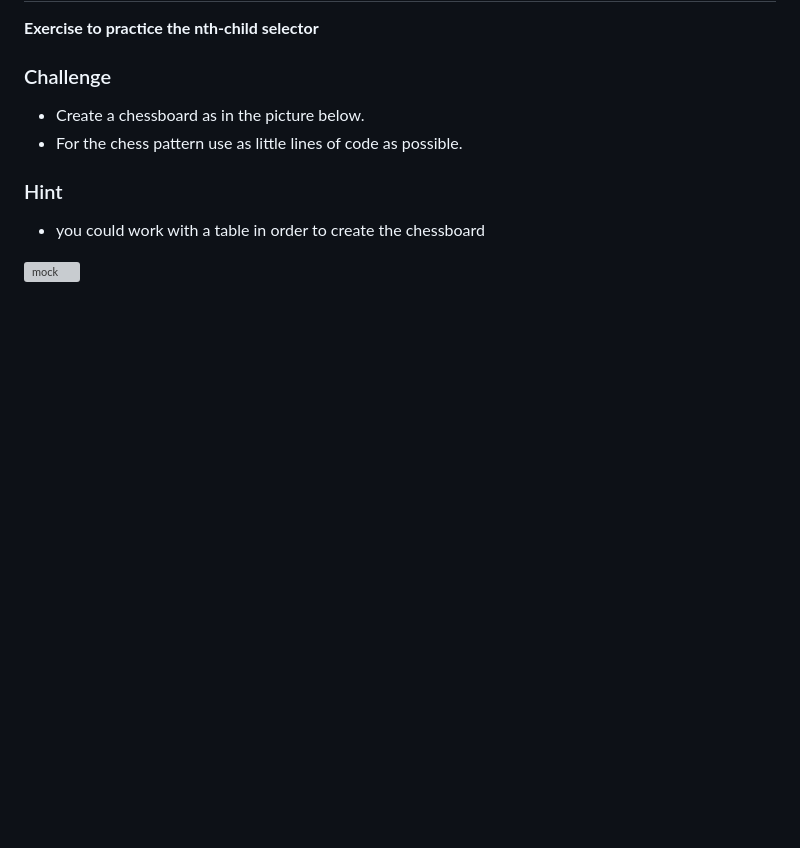
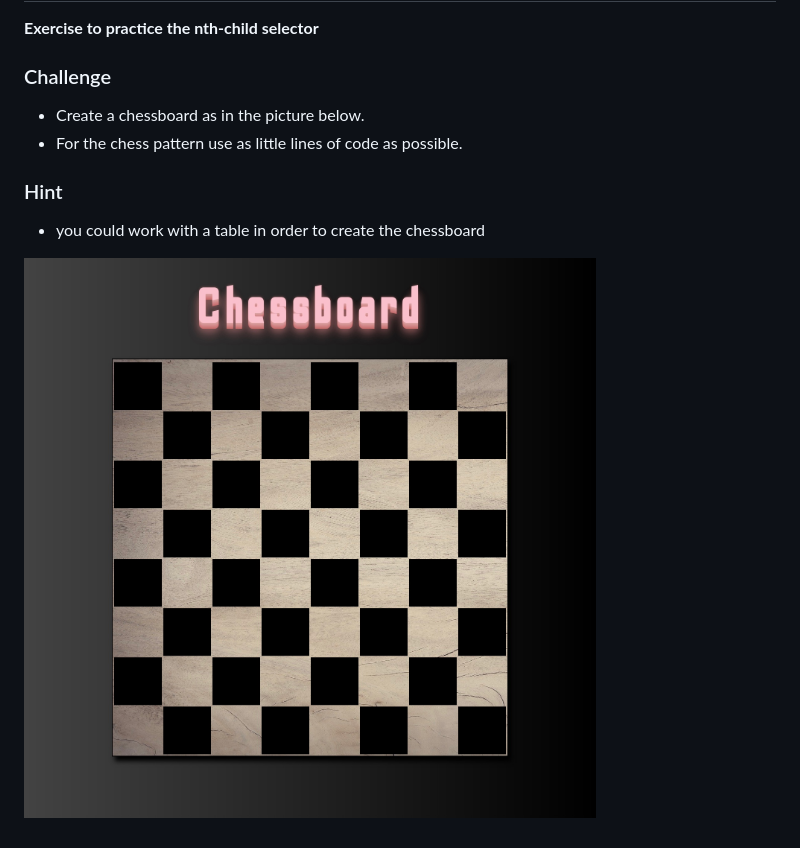
Before and after one commit to MandyNeumeyer/chess_board, a Markdown page: readme.md, the part around the change. Rendered like a GitHub page; pictures changed too: img/chess.jpeg (added); blank space fills up the shorter version; grey boxes are pictures that could not be loaded.

```diff
--- a/readme.md
+++ b/readme.md
@@ -13,4 +13,4 @@
 * you could work with a table in order to create the chessboard
 
 
-![mock](/img/chessboard.png)
+![mock](/img/chess.jpeg)
```
Also changed, not shown: 1 other file.
